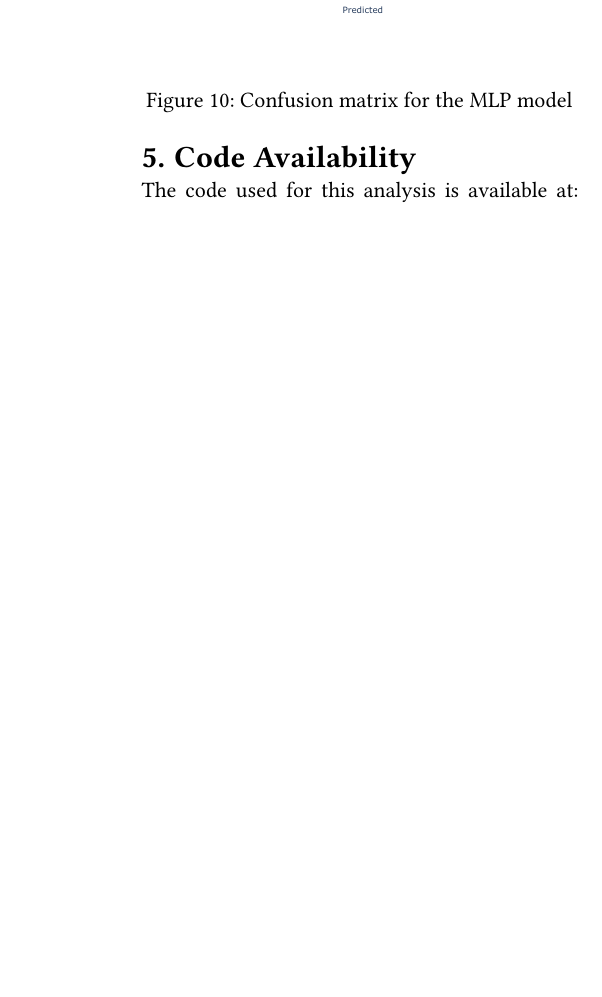
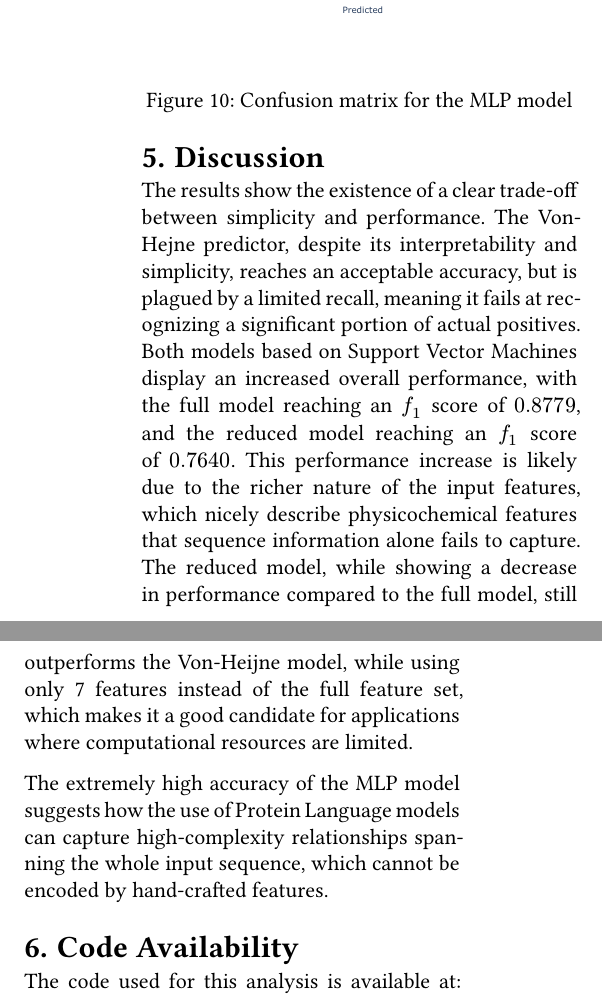
Before and after one commit to FabrizioG202/lab2, a Typst document (report/report.typ): part of one column of page 7 of 8 before the commit and two parts of the columns of page 7 of 8 after it, the two joined at a grey line, cut so that both start at the same text, the shorter picture padded with empty space. The pictures show the PDF file report/report.pdf that the author committed with the source.

```diff
--- a/report/report.typ
+++ b/report/report.typ
@@ -267,6 +268,11 @@
   caption: [Confusion matrix for the MLP model],
 ) <mlp-confusion-matrix>
 
+= Discussion
+The results show the existence of a clear trade-off between simplicity and performance. The Von-Hejne predictor, despite its interpretability and simplicity, reaches an acceptable accuracy, but is plagued by a limited recall, meaning it fails at recognizing a significant portion of actual positives. Both models based on Support Vector Machines display an increased overall performance, with the full model reaching an $f_1$ score of $0.8779$, and the reduced model reaching an $f_1$ score of $0.7640$. This performance increase is likely due to the richer nature of the input features, which nicely describe physicochemical features that sequence information alone fails to capture. The reduced model, while showing a decrease in performance compared to the full model, still outperforms the Von-Heijne model, while using only 7 features instead of the full feature set, which makes it a good candidate for applications where computational resources are limited.
+
+The extremely high accuracy of the MLP model suggests how the use of Protein Language models can capture high-complexity relationships spanning the whole input sequence, which cannot be encoded by hand-crafted features.
+
 = Code Availability
 The code used for this analysis is available at: #link("https://github.com/FabrizioG202/lab2")
 
```
Also changed, not shown: report/bib.bib (+1 -0 lines), report/report.pdf, report/report.typ (3 more changed lines).
